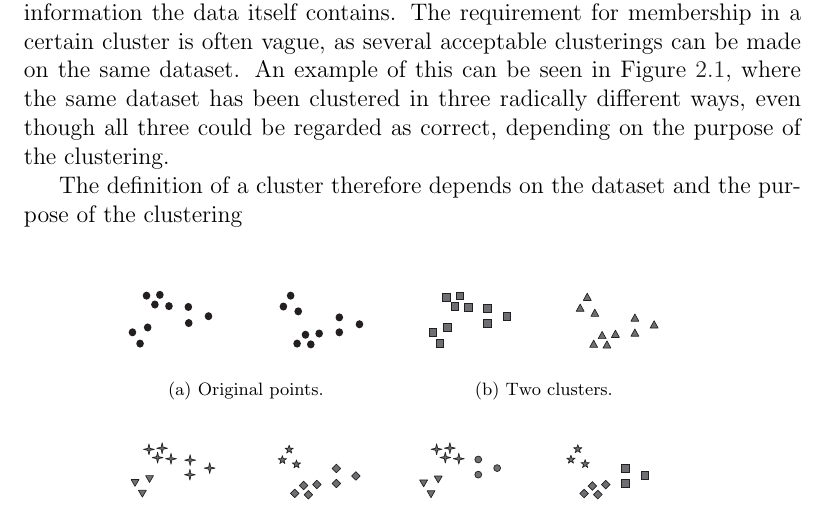
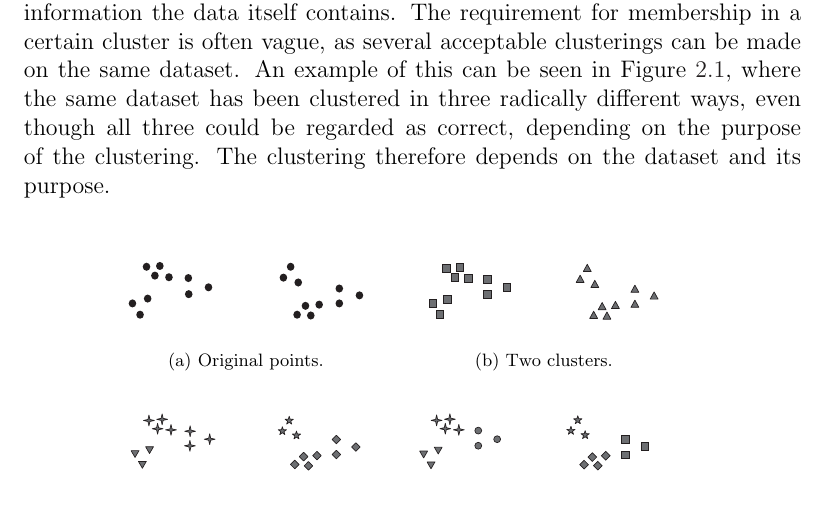
Before and after one commit to sw701e14/report, a LaTeX thesis (main.tex, which reads content/clustering.tex): part of page 23 of 70, cut so that both start at the same text. Compiled offline with pdfLaTeX; a LaTeX package or settings file that is missing is left out.

Commit message:
Reworded final sentence in 2.2.1

```diff
--- a/content/clustering.tex
+++ b/content/clustering.tex
@@ -7,8 +7,7 @@ This section is based on \citet{pang2006introduction}.
 Cluster analysis is a technique used to group data objects based only on the information the data itself contains.
 The requirement for membership in a certain cluster is often vague, as several acceptable clusterings can be made on the same dataset.
 An example of this can be seen in \Cref{clusterings}, where the same dataset has been clustered in three radically different ways, even though all three could be regarded as correct, depending on the purpose of the clustering.
-
-The definition of a cluster therefore depends on the dataset and the purpose of the clustering
+The clustering therefore depends on the dataset and its purpose.
 
 \begin{figure}[H]
 \includegraphics[trim= 3.1cm 19.91cm 5cm 2.5cm, clip=true]{graphics/different_clusters}
```
